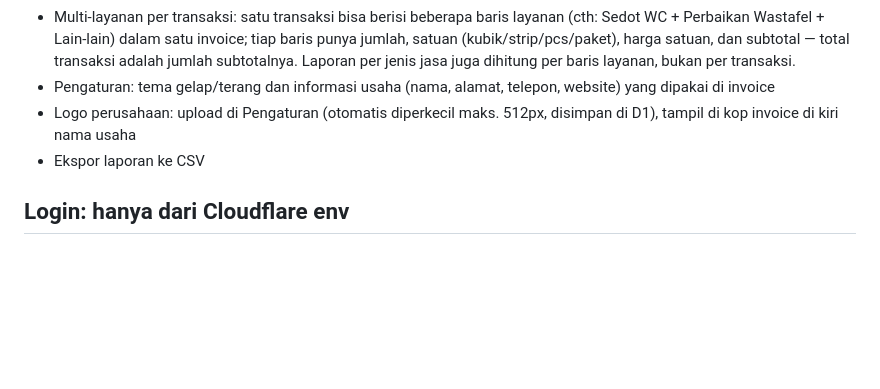
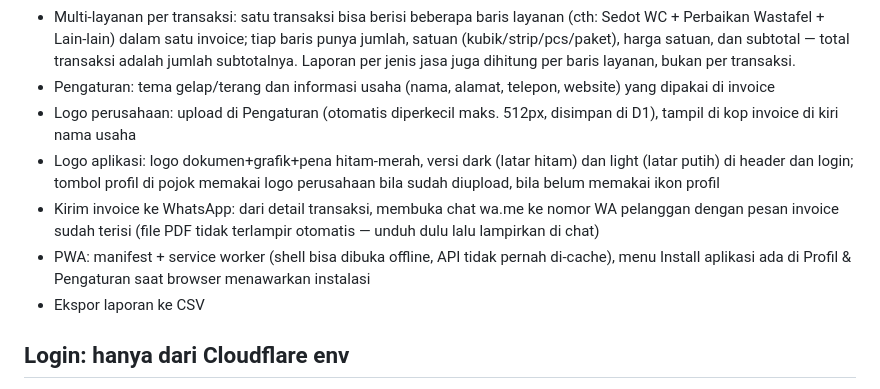
Before and after one commit to androwee/pencatat-laporan, a Markdown page: README.md, the part around the change. Rendered like a GitHub page; blank space fills up the shorter version.

Commit message:
feat: logo baru dark/light, header minimalis, tombol profil, kirim invoice WA, PWA install

```diff
--- a/README.md
+++ b/README.md
@@ -17,6 +17,9 @@ Webapp pribadi untuk mencatat pelanggan jasa dan laporan pemasukan harian sampai
 - Multi-layanan per transaksi: satu transaksi bisa berisi beberapa baris layanan (cth: Sedot WC + Perbaikan Wastafel + Lain-lain) dalam satu invoice; tiap baris punya jumlah, satuan (kubik/strip/pcs/paket), harga satuan, dan subtotal — total transaksi adalah jumlah subtotalnya. Laporan per jenis jasa juga dihitung per baris layanan, bukan per transaksi.
 - Pengaturan: tema gelap/terang dan informasi usaha (nama, alamat, telepon, website) yang dipakai di invoice
 - Logo perusahaan: upload di Pengaturan (otomatis diperkecil maks. 512px, disimpan di D1), tampil di kop invoice di kiri nama usaha
+- Logo aplikasi: logo dokumen+grafik+pena hitam-merah, versi dark (latar hitam) dan light (latar putih) di header dan login; tombol profil di pojok memakai logo perusahaan bila sudah diupload, bila belum memakai ikon profil
+- Kirim invoice ke WhatsApp: dari detail transaksi, membuka chat wa.me ke nomor WA pelanggan dengan pesan invoice sudah terisi (file PDF tidak terlampir otomatis — unduh dulu lalu lampirkan di chat)
+- PWA: manifest + service worker (shell bisa dibuka offline, API tidak pernah di-cache), menu Install aplikasi ada di Profil & Pengaturan saat browser menawarkan instalasi
 - Ekspor laporan ke CSV
 
 ## Login: hanya dari Cloudflare env
```
Also changed, not shown: public/icon-192.png (added), public/icon-512.png (added), public/logo-dark.png (added), public/logo-light.png (added), 4 other files.
